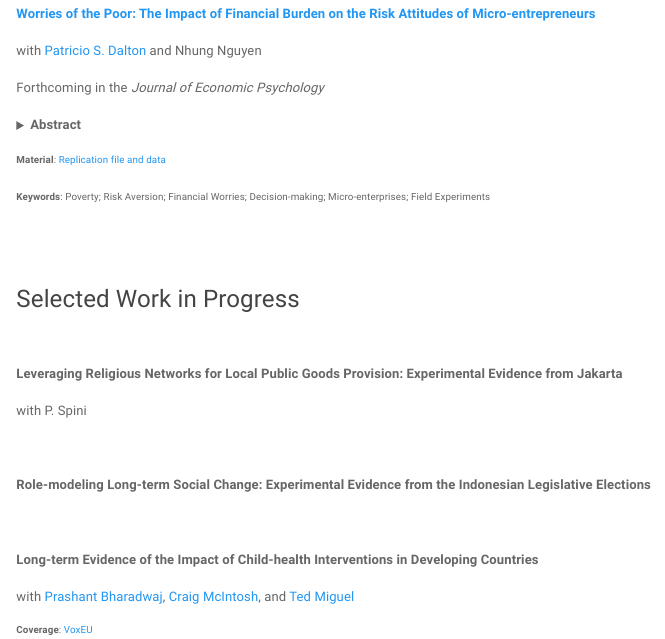
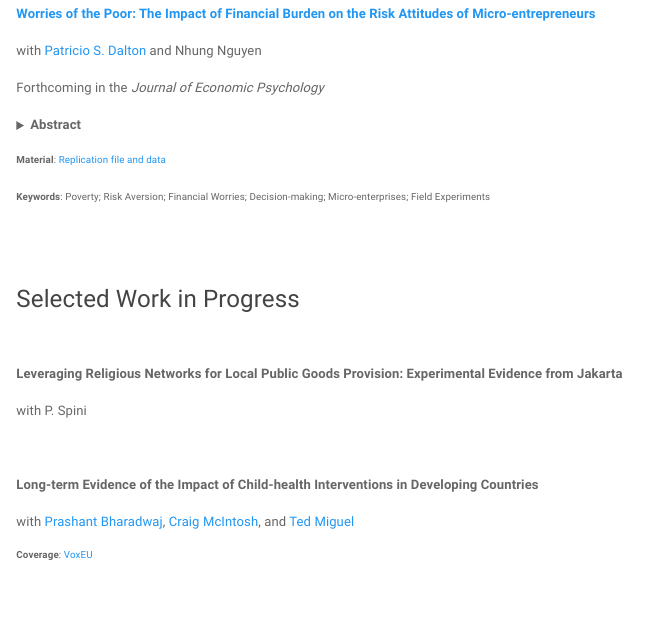
Before and after one commit to ruschenpohler/ruschenpohler.github.io, an R Markdown document (research.Rmd): the page in a window 1100 px wide, from 840 px down. Rendered offline with R 4.5, knitr and Pandoc, with nearby package versions; a font, style sheet, LaTeX package, included part or bibliography that could not be used is replaced or left out.

Commit message:
Updated research page

```diff
--- a/research.Rmd
+++ b/research.Rmd
@@ -95,9 +95,6 @@ with P. Spini
 
 <br>
 
-__Role-modeling Long-term Social Change: Experimental Evidence from the Indonesian Legislative Elections__
-
-<br>
 
 __Long-term Evidence of the Impact of Child-health Interventions in Developing Countries__
 
```
Also changed, not shown: research.html.
